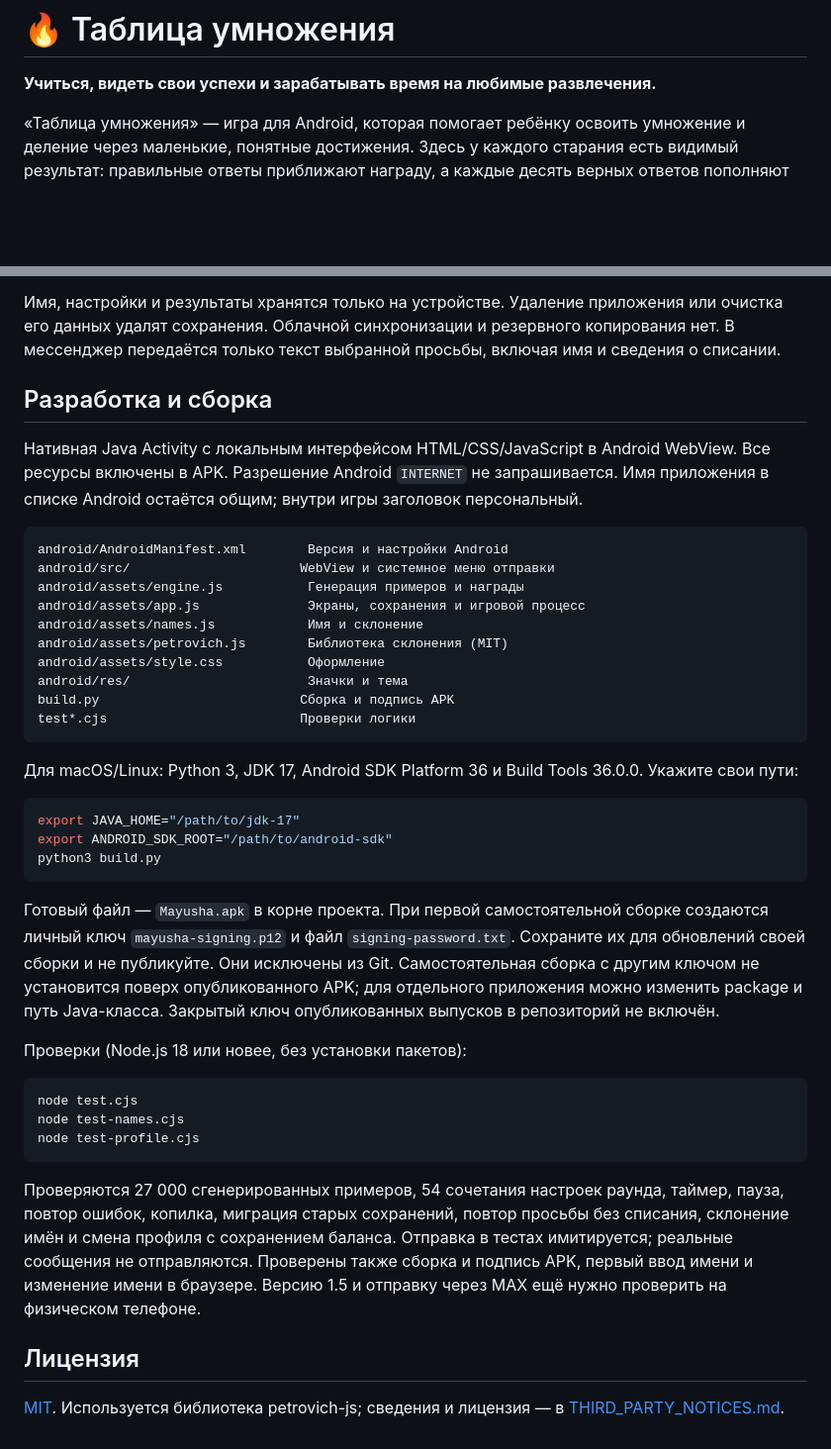
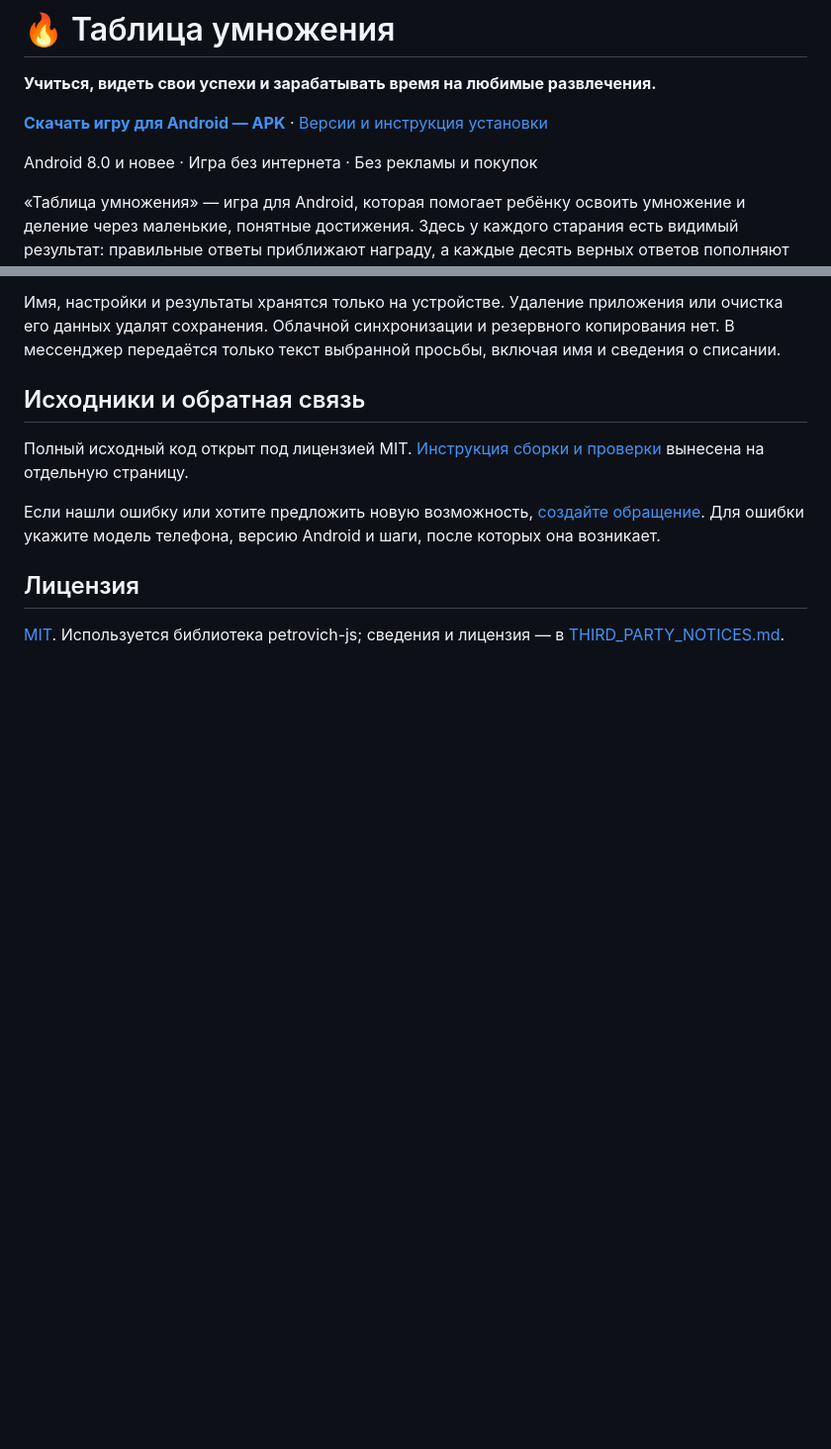
Before and after one commit to ilya668111/multiplication-game-android, a Markdown page: README.md, 2 parts joined by grey strips. Shown at 99% size. Drawn GitHub-style; blank space fills up the shorter version.

Commit message:
Сделать страницу игры нагляднее и упростить скачивание

````diff
--- a/README.md
+++ b/README.md
@@ -1,6 +1,10 @@
 # 🔥 Таблица умножения
 
 **Учиться, видеть свои успехи и зарабатывать время на любимые развлечения.**
+
+**[Скачать игру для Android — APK](https://github.com/ilya668111/multiplication-game-android/releases/latest/download/Mayusha.apk)** · [Версии и инструкция установки](https://github.com/ilya668111/multiplication-game-android/releases/latest)
+
+Android 8.0 и новее · Игра без интернета · Без рекламы и покупок
 
 «Таблица умножения» — игра для Android, которая помогает ребёнку освоить умножение и деление через маленькие, понятные достижения. Здесь у каждого старания есть видимый результат: правильные ответы приближают награду, а каждые десять верных ответов пополняют копилку минут для Roblox или Likee.
 
@@ -60,42 +72,11 @@ Android 8.0 или новее. Интерфейс адаптирован для
 
 Имя, настройки и результаты хранятся только на устройстве. Удаление приложения или очистка его данных удалят сохранения. Облачной синхронизации и резервного копирования нет. В мессенджер передаётся только текст выбранной просьбы, включая имя и сведения о списании.
 
-## Разработка и сборка
+## Исходники и обратная связь
 
-Нативная Java Activity с локальным интерфейсом HTML/CSS/JavaScript в Android WebView. Все ресурсы включены в APK. Разрешение Android `INTERNET` не запрашивается. Имя приложения в списке Android остаётся общим; внутри игры заголовок персональный.
+Полный исходный код открыт под лицензией MIT. [Инструкция сборки и проверки](docs/DEVELOPMENT.md) вынесена на отдельную страницу.
 
-```text
-android/AndroidManifest.xml        Версия и настройки Android
-android/src/                      WebView и системное меню отправки
-android/assets/engine.js           Генерация примеров и награды
-android/assets/app.js              Экраны, сохранения и игровой процесс
-android/assets/names.js            Имя и склонение
-android/assets/petrovich.js        Библиотека склонения (MIT)
-android/assets/style.css           Оформление
-android/res/                       Значки и тема
-build.py                          Сборка и подпись APK
-test*.cjs                         Проверки логики
-```
-
-Для macOS/Linux: Python 3, JDK 17, Android SDK Platform 36 и Build Tools 36.0.0. Укажите свои пути:
-
-```sh
-export JAVA_HOME="/path/to/jdk-17"
-export ANDROID_SDK_ROOT="/path/to/android-sdk"
-python3 build.py
-```
-
-Готовый файл — `Mayusha.apk` в корне проекта. При первой самостоятельной сборке создаются личный ключ `mayusha-signing.p12` и файл `signing-password.txt`. Сохраните их для обновлений своей сборки и не публикуйте. Они исключены из Git. Самостоятельная сборка с другим ключом не установится поверх опубликованного APK; для отдельного приложения можно изменить package и путь Java-класса. Закрытый ключ опубликованных выпусков в репозиторий не включён.
-
-Проверки (Node.js 18 или новее, без установки пакетов):
-
-```sh
-node test.cjs
-node test-names.cjs
-node test-profile.cjs
-```
-
-Проверяются 27 000 сгенерированных примеров, 54 сочетания настроек раунда, таймер, пауза, повтор ошибок, копилка, миграция старых сохранений, повтор просьбы без списания, склонение имён и смена профиля с сохранением баланса. Отправка в тестах имитируется; реальные сообщения не отправляются. Проверены также сборка и подпись APK, первый ввод имени и изменение имени в браузере. Версию 1.5 и отправку через MAX ещё нужно проверить на физическом телефоне.
+Если нашли ошибку или хотите предложить новую возможность, [создайте обращение](https://github.com/ilya668111/multiplication-game-android/issues). Для ошибки укажите модель телефона, версию Android и шаги, после которых она возникает.
 
 ## Лицензия
 
````
Also changed, not shown: other parts of README.md (+9 -1 lines).
